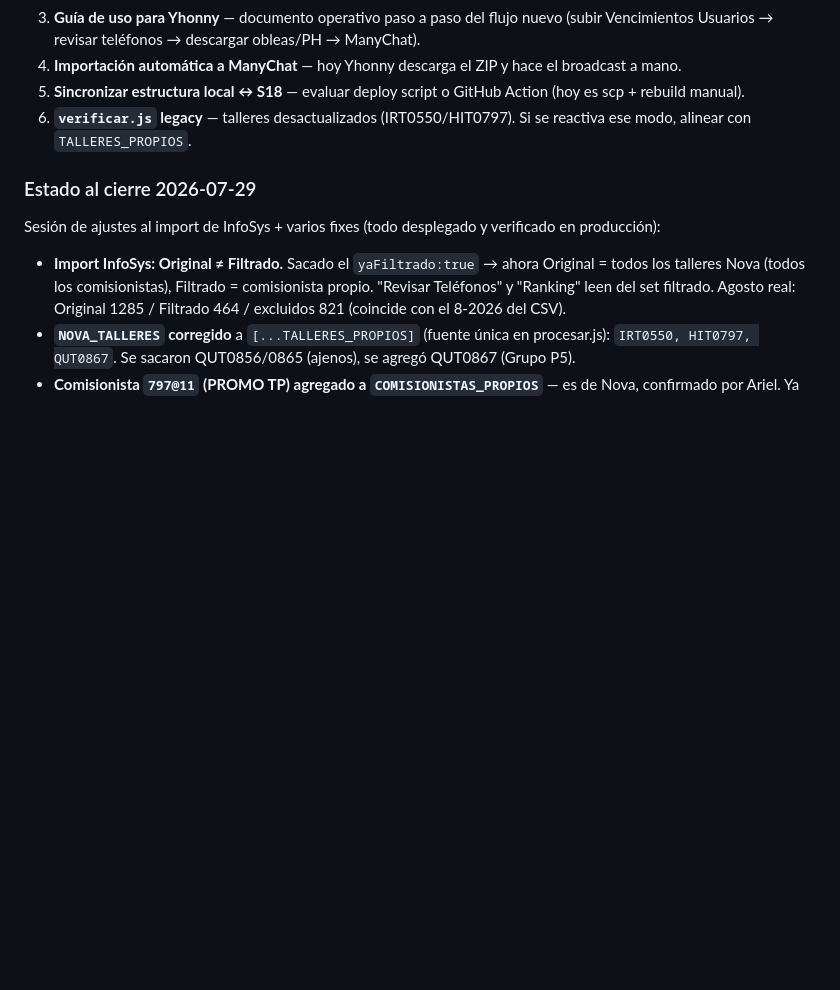
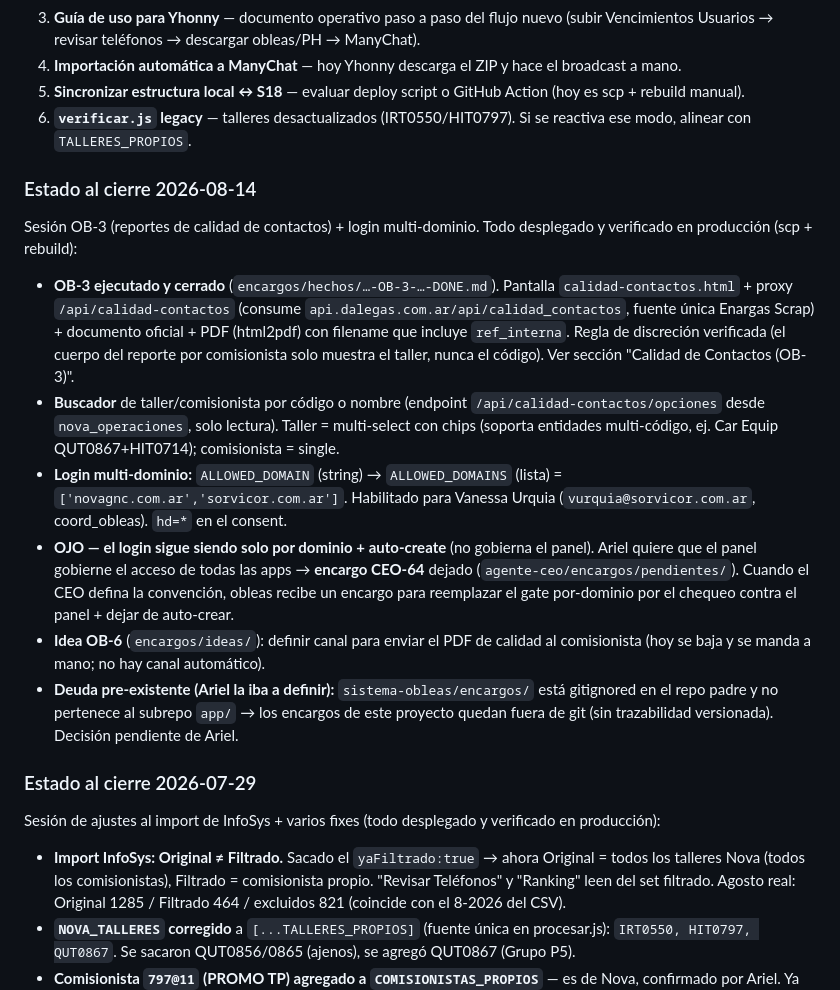
Before and after one commit to arielxp1978/sistema-obleas-app, a Markdown page: CLAUDE.md, the part around the change. GitHub-like rendering; blank space fills up the shorter version.

Commit message:
docs: estado al cierre 2026-08-14 (OB-3 + buscador + login multi-dominio)
Co-Authored-By: Claude Opus 4.8 <noreply@anthropic.com>

```diff
--- a/CLAUDE.md
+++ b/CLAUDE.md
@@ -446,6 +446,15 @@ Pantalla para auditar la calidad del teléfono que carga un taller (o un comisio
 5. **Sincronizar estructura local ↔ S18** — evaluar deploy script o GitHub Action (hoy es scp + rebuild manual).
 6. **`verificar.js` legacy** — talleres desactualizados (IRT0550/HIT0797). Si se reactiva ese modo, alinear con `TALLERES_PROPIOS`.
 
+### Estado al cierre 2026-08-14
+Sesión OB-3 (reportes de calidad de contactos) + login multi-dominio. Todo desplegado y verificado en producción (scp + rebuild):
+- **OB-3 ejecutado y cerrado** (`encargos/hechos/…-OB-3-…-DONE.md`). Pantalla `calidad-contactos.html` + proxy `/api/calidad-contactos` (consume `api.dalegas.com.ar/api/calidad_contactos`, fuente única Enargas Scrap) + documento oficial + PDF (html2pdf) con filename que incluye `ref_interna`. Regla de discreción verificada (el cuerpo del reporte por comisionista solo muestra el taller, nunca el código). Ver sección "Calidad de Contactos (OB-3)".
+- **Buscador** de taller/comisionista por código o nombre (endpoint `/api/calidad-contactos/opciones` desde `nova_operaciones`, solo lectura). Taller = multi-select con chips (soporta entidades multi-código, ej. Car Equip QUT0867+HIT0714); comisionista = single.
+- **Login multi-dominio:** `ALLOWED_DOMAIN` (string) → `ALLOWED_DOMAINS` (lista) = `['novagnc.com.ar','sorvicor.com.ar']`. Habilitado para Vanessa Urquia (`vurquia@sorvicor.com.ar`, coord_obleas). `hd=*` en el consent.
+- **OJO — el login sigue siendo solo por dominio + auto-create** (no gobierna el panel). Ariel quiere que el panel gobierne el acceso de todas las apps → **encargo CEO-64** dejado (`agente-ceo/encargos/pendientes/`). Cuando el CEO defina la convención, obleas recibe un encargo para reemplazar el gate por-dominio por el chequeo contra el panel + dejar de auto-crear.
+- **Idea OB-6** (`encargos/ideas/`): definir canal para enviar el PDF de calidad al comisionista (hoy se baja y se manda a mano; no hay canal automático).
+- **Deuda pre-existente (Ariel la iba a definir):** `sistema-obleas/encargos/` está gitignored en el repo padre y no pertenece al subrepo `app/` → los encargos de este proyecto quedan fuera de git (sin trazabilidad versionada). Decisión pendiente de Ariel.
+
 ### Estado al cierre 2026-07-29
 Sesión de ajustes al import de InfoSys + varios fixes (todo desplegado y verificado en producción):
 - **Import InfoSys: Original ≠ Filtrado.** Sacado el `yaFiltrado:true` → ahora Original = todos los talleres Nova (todos los comisionistas), Filtrado = comisionista propio. "Revisar Teléfonos" y "Ranking" leen del set filtrado. Agosto real: Original 1285 / Filtrado 464 / excluidos 821 (coincide con el 8-2026 del CSV).
```
